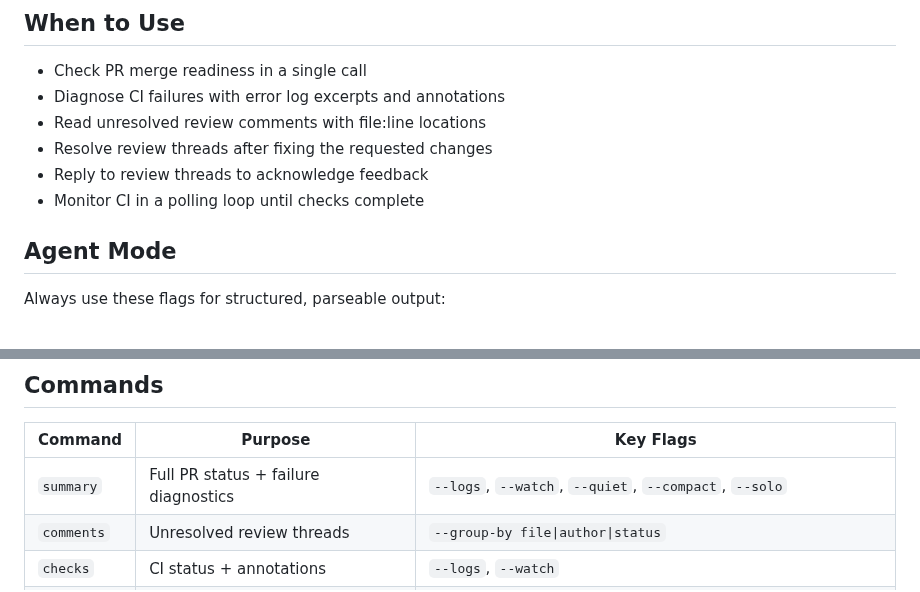
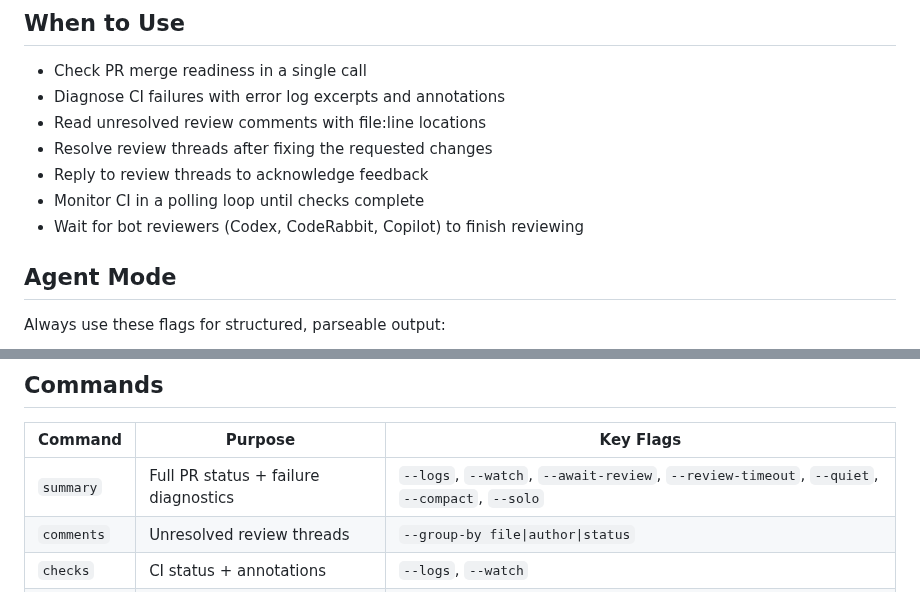
Before and after one commit to indrasvat/gh-ghent, a Markdown page: skill/SKILL.md, 2 parts joined by grey strips. Rendered like a GitHub page.

```diff
--- a/skill/SKILL.md
+++ b/skill/SKILL.md
@@ -30,6 +32,7 @@ state: unresolved threads, CI check status, annotations, logs, and merge readine
 - Resolve review threads after fixing the requested changes
 - Reply to review threads to acknowledge feedback
 - Monitor CI in a polling loop until checks complete
+- Wait for bot reviewers (Codex, CodeRabbit, Copilot) to finish reviewing
 
 ## Agent Mode
 
@@ -117,7 +134,7 @@ gh ghent reply --pr 42 --thread PRRT_... --body "Fixed" # Reply to thread
 
 | Command | Purpose | Key Flags |
 |---------|---------|-----------|
-| `summary` | Full PR status + failure diagnostics | `--logs`, `--watch`, `--quiet`, `--compact`, `--solo` |
+| `summary` | Full PR status + failure diagnostics | `--logs`, `--watch`, `--await-review`, `--review-timeout`, `--quiet`, `--compact`, `--solo` |
 | `comments` | Unresolved review threads | `--group-by file\|author\|status` |
 | `checks` | CI status + annotations | `--logs`, `--watch` |
 | `resolve` | Resolve/unresolve threads | `--thread`, `--all`, `--file`, `--author`, `--dry-run`, `--unresolve` |
```
Also changed, not shown: other parts of skill/SKILL.md (+27 -5 lines).
